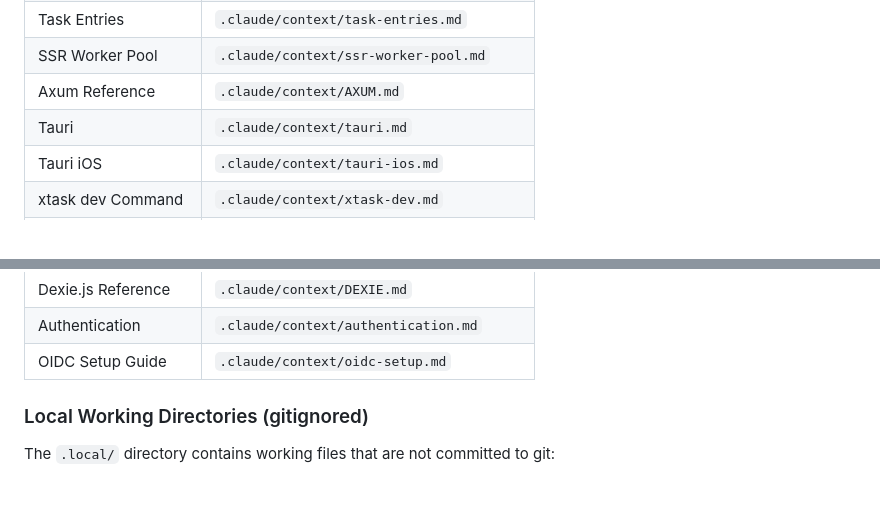
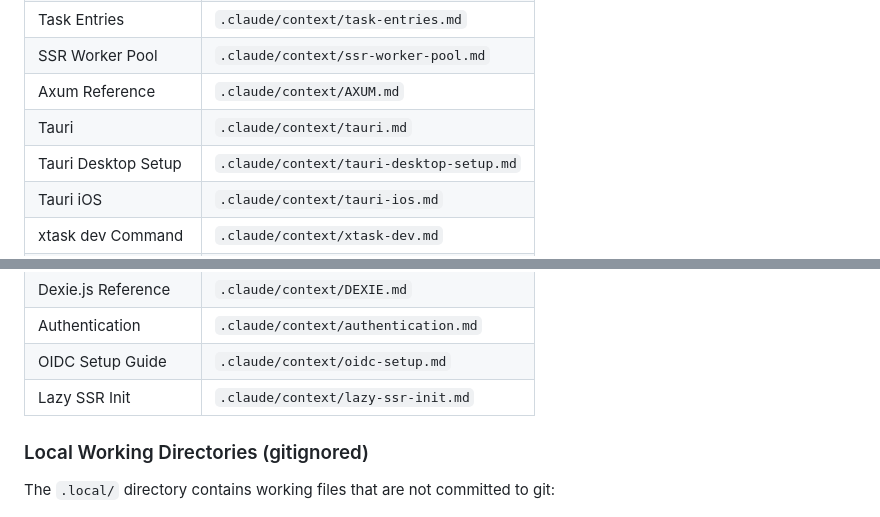
Before and after one commit to cloudbridgeuy/calendsync, a Markdown page: CLAUDE.md, 2 parts joined by grey strips. Rendered like a GitHub page.

Commit message:
docs: add lazy SSR initialization context documentation

```diff
--- a/CLAUDE.md
+++ b/CLAUDE.md
@@ -610,6 +610,7 @@ Detailed documentation is kept in dedicated files. Consult these when working on
 | SSR Worker Pool      | `.claude/context/ssr-worker-pool.md`   |
 | Axum Reference       | `.claude/context/AXUM.md`              |
 | Tauri                | `.claude/context/tauri.md`             |
+| Tauri Desktop Setup  | `.claude/context/tauri-desktop-setup.md` |
 | Tauri iOS            | `.claude/context/tauri-ios.md`         |
 | xtask dev Command    | `.claude/context/xtask-dev.md`         |
 | Dev Server           | `.claude/context/dev-server.md`        |
@@ -631,6 +632,7 @@ Detailed documentation is kept in dedicated files. Consult these when working on
 | Dexie.js Reference   | `.claude/context/DEXIE.md`             |
 | Authentication       | `.claude/context/authentication.md`    |
 | OIDC Setup Guide     | `.claude/context/oidc-setup.md`        |
+| Lazy SSR Init        | `.claude/context/lazy-ssr-init.md`     |
 
 ### Local Working Directories (gitignored)
 
```
Also changed, not shown: .claude/context/lazy-ssr-init.md (added, +55 -0 lines).
